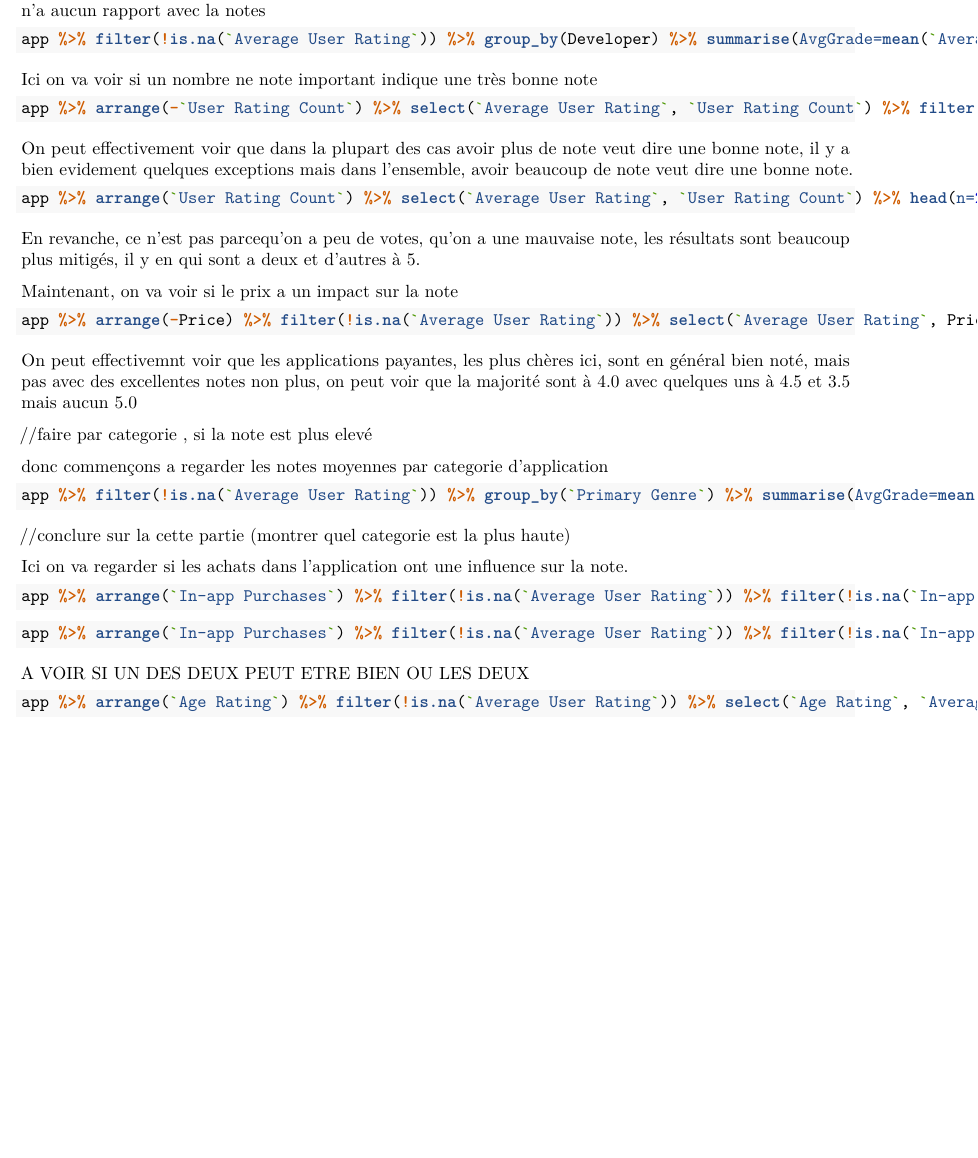
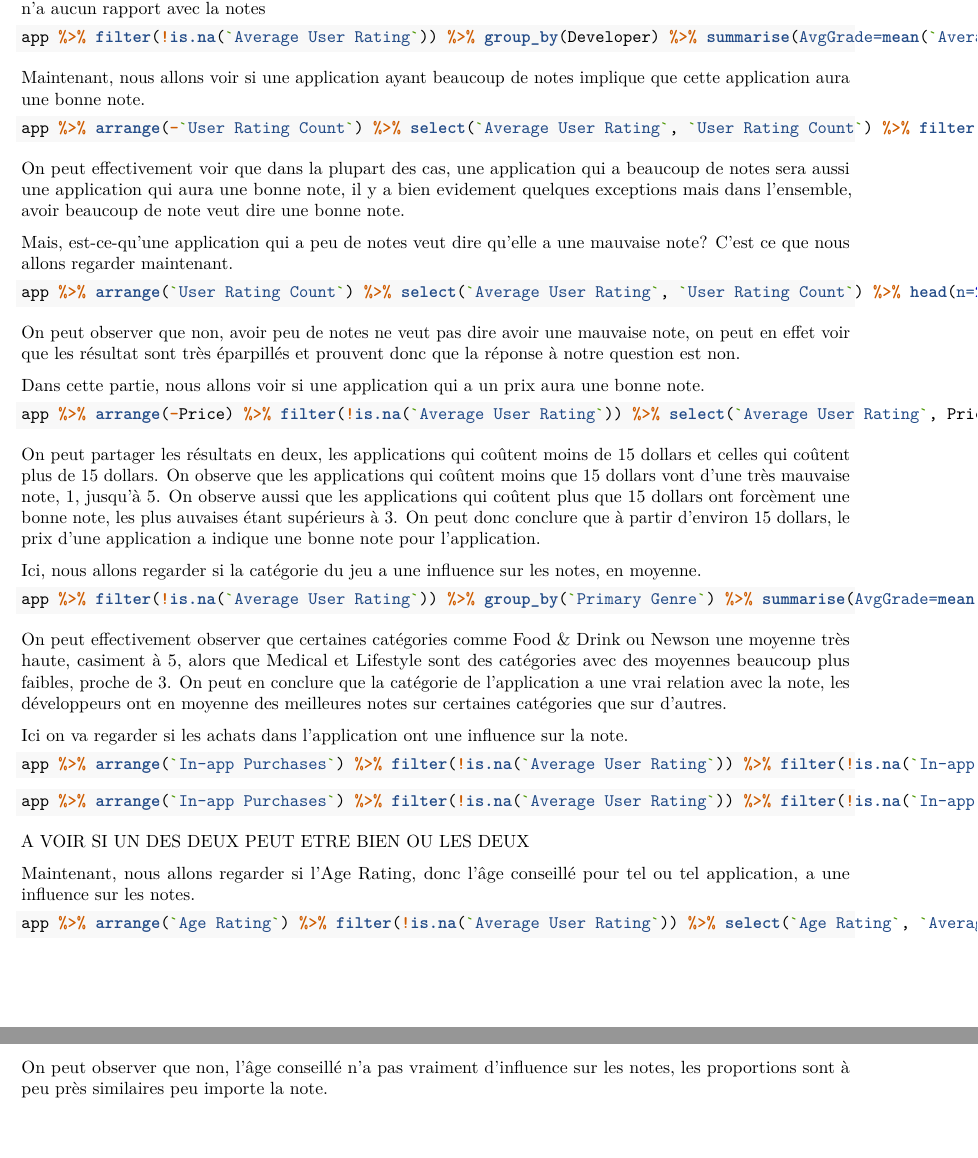
Before and after one commit to l3miage-marinhon/projetMSTAT, an R Markdown document (projet.Rmd): part of page 2 of 2 before the commit and two parts of pages 2 and 3 of 3 after it, the two joined at a grey line, cut so that both start at the same text, the shorter picture padded with empty space. Rendered offline with R 4.5, knitr and Pandoc, then LaTeX, with nearby package versions; the code chunks are not run, so their results and figures are left out.

Commit message:
Le début de la forme du RMD

````diff
--- a/projet.Rmd
+++ b/projet.Rmd
@@ -81,37 +81,36 @@ et ici on peut voir tous de suite que le nombre d'app a notre actif n'a aucun ra
 app %>% filter(!is.na(`Average User Rating`)) %>% group_by(Developer) %>% summarise(AvgGrade=mean(`Average User Rating`)) %>% arrange(Developer,by_group=TRUE)
 ```
 
-
-Ici on va voir si un nombre ne note important indique une très bonne note
+Maintenant, nous allons voir si une application ayant beaucoup de notes implique que cette application aura une bonne note.
 ```{r}
 app %>% arrange(-`User Rating Count`) %>% select(`Average User Rating`, `User Rating Count`) %>% filter(!is.na(`Average User Rating`)) %>% ggplot(app,mapping = aes(y=`Average User Rating`,x=`User Rating Count`,color = `Average User Rating`))+ geom_jitter(size=3) + geom_smooth(method = "lm",color="red")
 ```
-On peut effectivement voir que dans la plupart des cas avoir plus de note veut dire une bonne note, il y a bien evidement quelques exceptions mais dans l'ensemble, avoir beaucoup de note veut dire une bonne note.
+On peut effectivement voir que dans la plupart des cas, une application qui a beaucoup de notes sera aussi une application qui aura une bonne note, il y a bien evidement quelques exceptions mais dans l'ensemble, avoir beaucoup de note veut dire une bonne note.
 
+
+Mais, est-ce-qu'une application qui a peu de notes veut dire qu'elle a une mauvaise note?
+C'est ce que nous allons regarder maintenant.
 ```{r}
 app %>% arrange(`User Rating Count`) %>% select(`Average User Rating`, `User Rating Count`) %>% head(n=2000) %>% ggplot(app,mapping = aes(y=`Average User Rating`,x=`User Rating Count`,color = `Average User Rating`))+ geom_jitter() + geom_smooth(method = "lm",color="red")
 ```
-En revanche, ce n'est pas parcequ'on a peu de votes, qu'on a une mauvaise note, les résultats sont beaucoup plus mitigés, il y en qui sont a deux et d'autres à 5.
+On peut observer que non, avoir peu de notes ne veut pas dire avoir une mauvaise note, on peut en effet voir que les résultat sont très éparpillés et prouvent donc que la réponse à notre question est non.
 
 
-Maintenant, on va voir si le prix a un impact sur la note
-```{r}
-app %>% arrange(-Price) %>% filter(!is.na(`Average User Rating`)) %>% select(`Average User Rating`, Price) %>% ggplot(app,mapping = aes(y=`Average User Rating`,x=Price,color = `Average User Rating`))+ geom_jitter() + geom_smooth(color="red",show.legend = TRUE)
+Dans cette partie, nous allons voir si une application qui a un prix aura une bonne note.
+```{r,fig.width=10}
+app %>% arrange(-Price) %>% filter(!is.na(`Average User Rating`)) %>% select(`Average User Rating`, Price) %>% ggplot(app,mapping = aes(y=`Average User Rating`,x=Price,color = `Average User Rating`,scale(Price,)))+ geom_jitter() + geom_smooth(color="red")
 ```
-On peut effectivemnt voir que les applications payantes, les plus chères ici, sont en général bien noté, mais pas avec des excellentes notes non plus, on peut voir que la majorité sont à 4.0 avec quelques uns à 4.5 et 3.5 mais aucun 5.0
+On peut partager les résultats en deux, les applications qui coûtent moins de 15 dollars et celles qui coûtent plus de 15 dollars.
+On observe que les applications qui coûtent moins que 15 dollars vont d'une très mauvaise note, 1, jusqu'à 5.
+On observe aussi que les applications qui coûtent plus que 15 dollars ont forcèment une bonne note, les plus auvaises étant supérieurs à 3.
+On peut donc conclure que à partir d'environ 15 dollars, le prix d'une application a indique une bonne note pour l'application.
 
 
-
-//faire par categorie , si la note est plus elevé
-
-
-donc commençons a regarder les notes moyennes par categorie d'application
-```{r , fig.width=15,fig.height=3}
+Ici, nous allons regarder si la catégorie du jeu a une influence sur les notes, en moyenne.
+```{r , fig.width=20,fig.height=4}
 app %>% filter(!is.na(`Average User Rating`)) %>% group_by(`Primary Genre`) %>% summarise(AvgGrade=mean(`Average User Rating`)) %>% ggplot(app,mapping=aes(`Primary Genre`,AvgGrade,fill=`Primary Genre`))+geom_col()
-
 ```
-//conclure sur la cette partie (montrer quel categorie est la plus haute)
-
+On peut effectivement observer que certaines catégories comme Food & Drink ou Newson une moyenne très haute, casiment à 5, alors que Medical et Lifestyle sont des catégories avec des moyennes beaucoup plus faibles, proche de 3. On peut en conclure que la catégorie de l'application a une vrai relation avec la note, les développeurs ont en moyenne des meilleures notes sur certaines catégories que sur d'autres.
 
 Ici on va regarder si les achats dans l'application ont une influence sur la note.
 ```{r}
@@ -123,6 +122,8 @@ app %>% arrange(`In-app Purchases`) %>% filter(!is.na(`Average User Rating`)) %>
 ```
 A VOIR SI UN DES DEUX PEUT ETRE BIEN OU LES DEUX
 
+Maintenant, nous allons regarder si l'Age Rating, donc l'âge conseillé pour tel ou tel application, a une influence sur les notes.
 ```{r}
 app %>% arrange(`Age Rating`) %>% filter(!is.na(`Average User Rating`)) %>% select(`Age Rating`, `Average User Rating`) %>% ggplot(app,mapping = aes(x=`Average User Rating`,fill = `Age Rating`))+ geom_histogram(binwidth = 0.25)
 ```
+On peut observer que non, l'âge conseillé n'a pas vraiment d'influence sur les notes, les proportions sont à peu près similaires peu importe la note.
````
Also changed, not shown: projet.Rmd (14 more changed lines).
